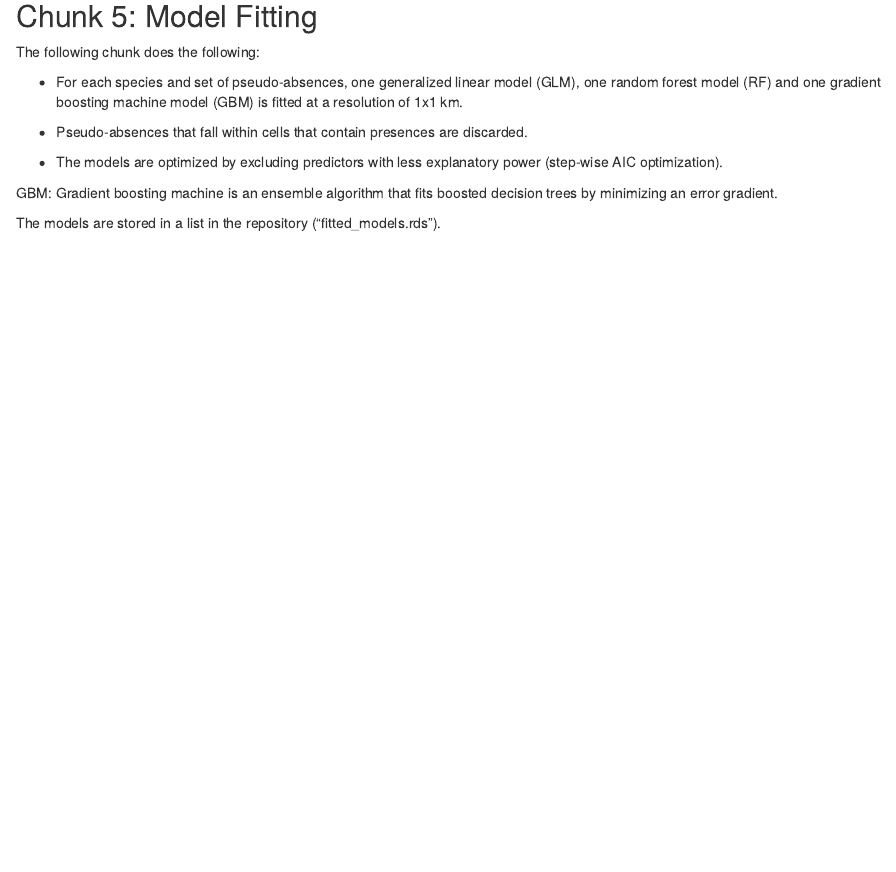
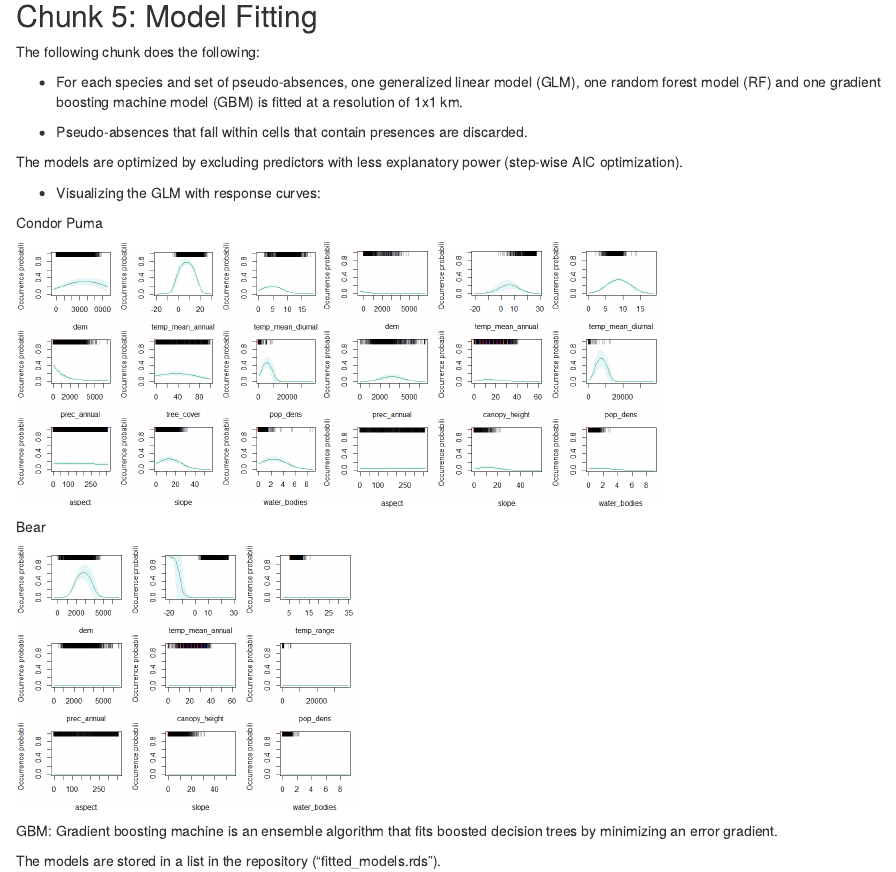
Before and after one commit to Manuel-Weber-ETH/Condor-Landscape-Modelling, an R Markdown document (Condors - Main Script.Rmd): the page in a window 1100 px wide, from 5420 px down. Rendered offline with R 4.5, knitr and Pandoc, with nearby package versions; some code elsewhere in the file could not run offline.

Commit message:
Justine 21/05 repository & response curves

```diff
--- a/Condors - Main Script.Rmd
+++ b/Condors - Main Script.Rmd
@@ -956,4 +966,8 @@
 
 -   Pseudo-absences that fall within cells that contain presences are discarded.
 
--   The models are optimized by excluding predictors with less explanatory power (step-wise AIC optimization).
+The models are optimized by excluding predictors with less explanatory power (step-wise AIC optimization).
+
+-   Visualizing the GLM with response curves:
+
+Condor Puma
```
Also changed, not shown: Condors - Main Script.Rmd (18 more changed lines).
